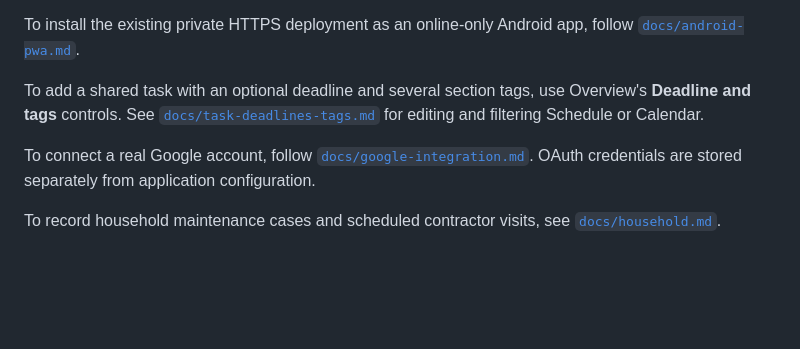
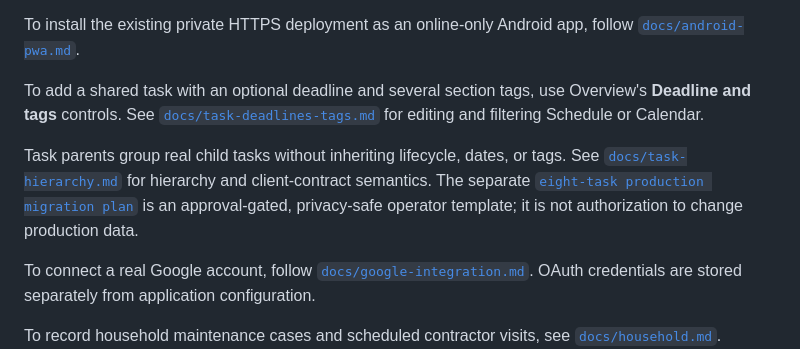
Before and after one commit to reductist/mission-control, a Markdown page: README.md, the part around the change. GitHub-like rendering; blank space fills up the shorter version.

Commit message:
Document task hierarchy and migration plan

```diff
--- a/README.md
+++ b/README.md
@@ -134,6 +134,13 @@ Overview's **Deadline and tags** controls. See
 [`docs/task-deadlines-tags.md`](docs/task-deadlines-tags.md) for editing and
 filtering Schedule or Calendar.
 
+Task parents group real child tasks without inheriting lifecycle, dates, or
+tags. See [`docs/task-hierarchy.md`](docs/task-hierarchy.md) for hierarchy and
+client-contract semantics. The separate
+[`eight-task production migration plan`](docs/eight-task-production-migration.md)
+is an approval-gated, privacy-safe operator template; it is not authorization to
+change production data.
+
 To connect a real Google account, follow
 [`docs/google-integration.md`](docs/google-integration.md). OAuth credentials
 are stored separately from application configuration.
```
Also changed, not shown: docs/eight-task-production-migration.md (added, +130 -0 lines), docs/task-hierarchy.md (added, +109 -0 lines).
